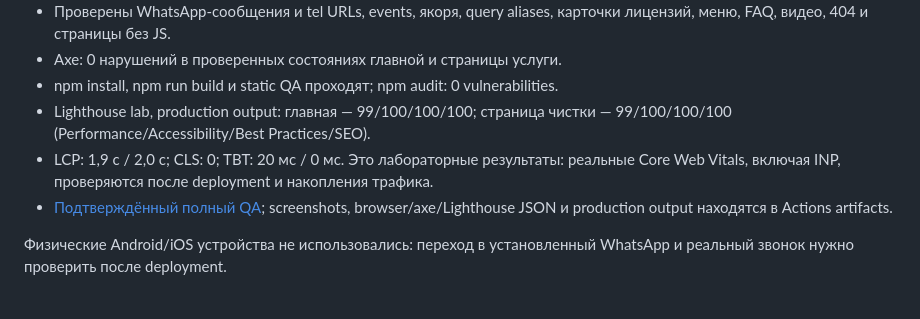
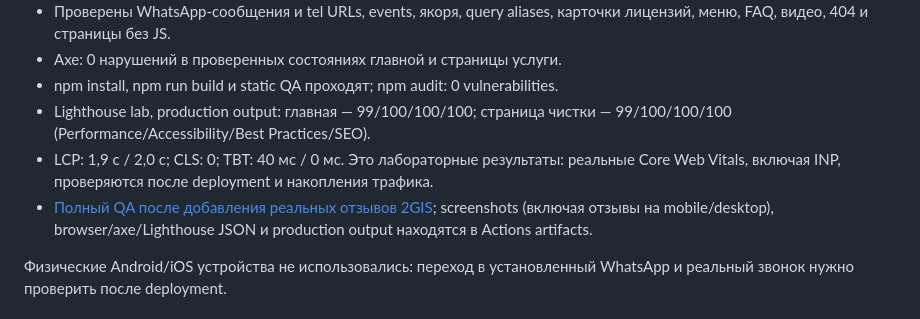
Before and after one commit to winproga-dot/prime-it, a Markdown page: docs/improvements.md, the part around the change. Drawn GitHub-style.

Commit message:
Record successful production QA for verified 2GIS integration

```diff
--- a/docs/improvements.md
+++ b/docs/improvements.md
@@ -80,8 +80,8 @@ Framer Motion и неиспользуемый Tailwind удалены. Шриф
 - Axe: 0 нарушений в проверенных состояниях главной и страницы услуги.
 - npm install, npm run build и static QA проходят; npm audit: 0 vulnerabilities.
 - Lighthouse lab, production output: главная — 99/100/100/100; страница чистки — 99/100/100/100 (Performance/Accessibility/Best Practices/SEO).
-- LCP: 1,9 с / 2,0 с; CLS: 0; TBT: 20 мс / 0 мс. Это лабораторные результаты: реальные Core Web Vitals, включая INP, проверяются после deployment и накопления трафика.
-- [Подтверждённый полный QA](https://github.com/winproga-dot/prime-it/actions/runs/36859020890); screenshots, browser/axe/Lighthouse JSON и production output находятся в Actions artifacts.
+- LCP: 1,9 с / 2,0 с; CLS: 0; TBT: 40 мс / 0 мс. Это лабораторные результаты: реальные Core Web Vitals, включая INP, проверяются после deployment и накопления трафика.
+- [Полный QA после добавления реальных отзывов 2GIS](https://github.com/winproga-dot/prime-it/actions/runs/36867726462); screenshots (включая отзывы на mobile/desktop), browser/axe/Lighthouse JSON и production output находятся в Actions artifacts.
 
 Физические Android/iOS устройства не использовались: переход в установленный WhatsApp и реальный звонок нужно проверить после deployment.
 
```
